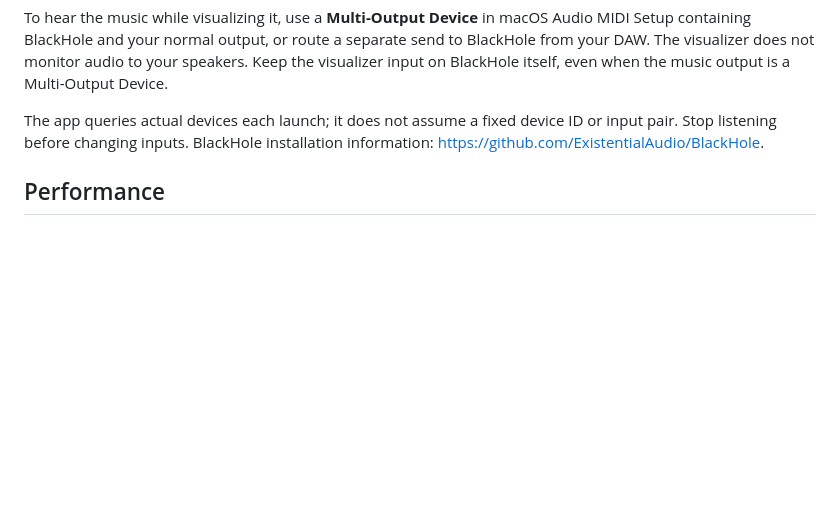
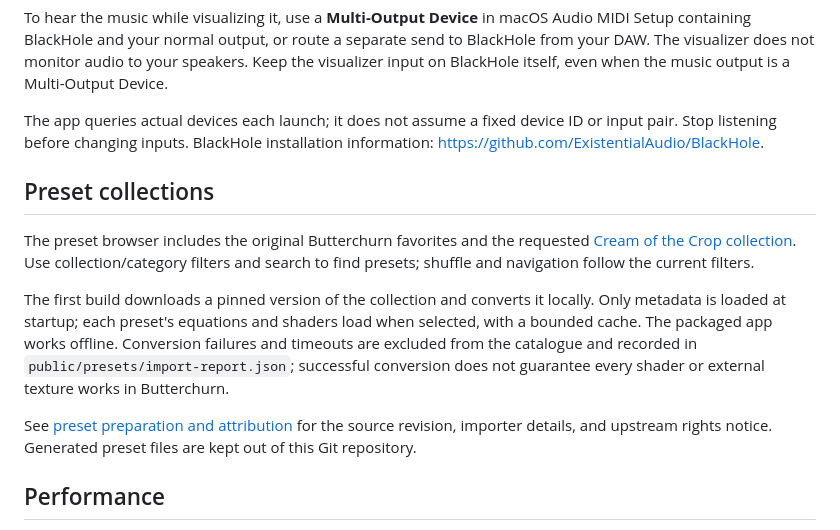
Before and after one commit to ryangavin/blackhole-visualizer, a Markdown page: README.md, the part around the change. Rendered like a GitHub page; blank space fills up the shorter version.

Commit message:
Describe offline preset collections and local preparation

```diff
--- a/README.md
+++ b/README.md
@@ -24,6 +24,14 @@ A fresh checkout needs Node 22.18+ (or a newer release with TypeScript stripping
 To hear the music while visualizing it, use a **Multi-Output Device** in macOS Audio MIDI Setup containing BlackHole and your normal output, or route a separate send to BlackHole from your DAW. The visualizer does not monitor audio to your speakers. Keep the visualizer input on BlackHole itself, even when the music output is a Multi-Output Device.
 
 The app queries actual devices each launch; it does not assume a fixed device ID or input pair. Stop listening before changing inputs. BlackHole installation information: <https://github.com/ExistentialAudio/BlackHole>.
+
+## Preset collections
+
+The preset browser includes the original Butterchurn favorites and the requested [Cream of the Crop collection](https://github.com/projectM-visualizer/presets-cream-of-the-crop). Use collection/category filters and search to find presets; shuffle and navigation follow the current filters.
+
+The first build downloads a pinned version of the collection and converts it locally. Only metadata is loaded at startup; each preset's equations and shaders load when selected, with a bounded cache. The packaged app works offline. Conversion failures and timeouts are excluded from the catalogue and recorded in `public/presets/import-report.json`; successful conversion does not guarantee every shader or external texture works in Butterchurn.
+
+See [preset preparation and attribution](docs/presets.md) for the source revision, importer details, and upstream rights notice. Generated preset files are kept out of this Git repository.
 
 ## Performance
 
```
